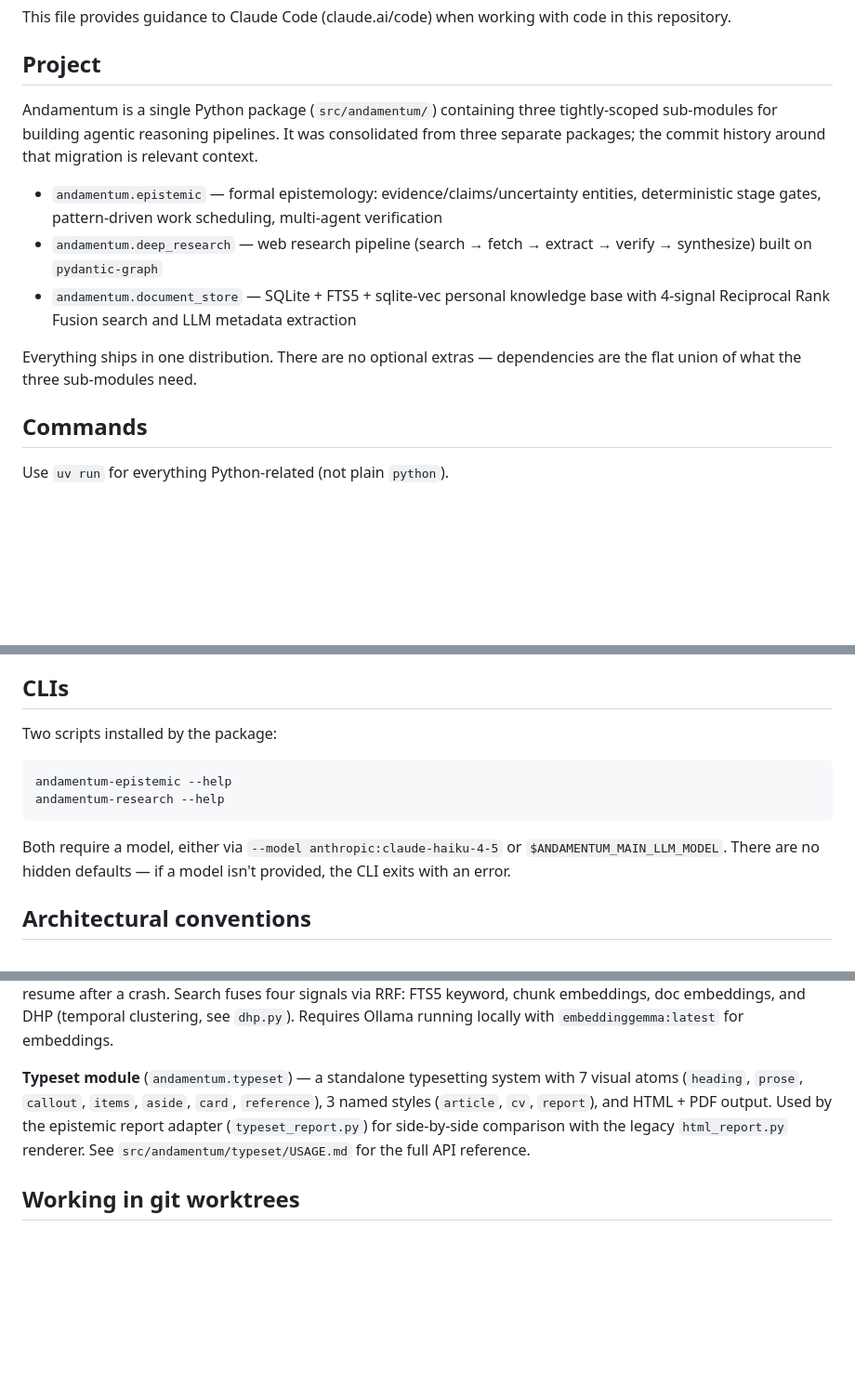
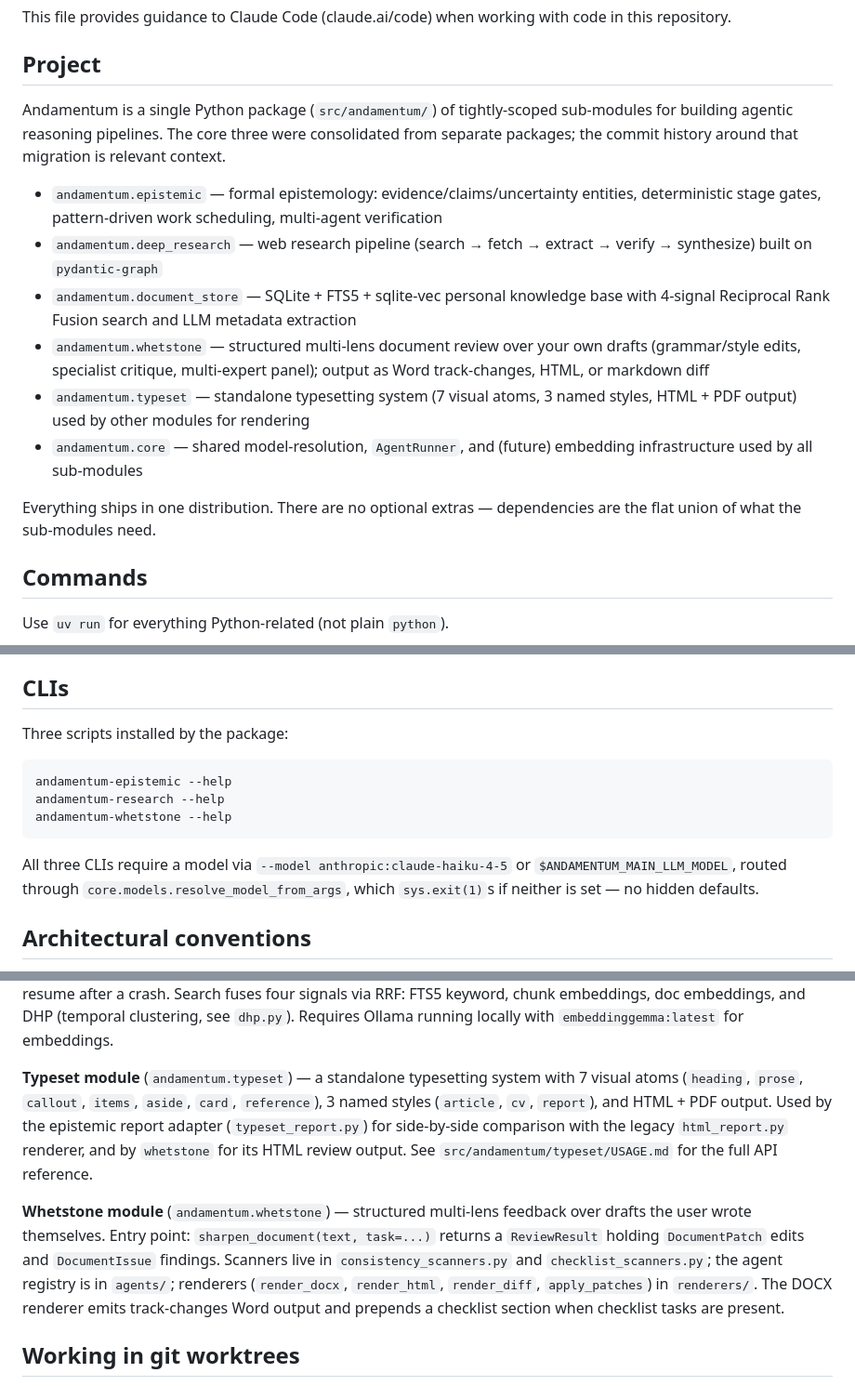
Before and after one commit to TimoLassmann/andamentum, a Markdown page: CLAUDE.md, 3 parts joined by grey strips. Shown at 93% size. Drawn GitHub-style; blank space fills up the shorter version.

Commit message:
docs: document whetstone module and core layering in CLAUDE.md

````diff
--- a/CLAUDE.md
+++ b/CLAUDE.md
@@ -6,13 +6,16 @@ This file provides guidance to Claude Code (claude.ai/code) when working with co
 
 ## Project
 
-Andamentum is a single Python package (`src/andamentum/`) containing three tightly-scoped sub-modules for building agentic reasoning pipelines. It was consolidated from three separate packages; the commit history around that migration is relevant context.
+Andamentum is a single Python package (`src/andamentum/`) of tightly-scoped sub-modules for building agentic reasoning pipelines. The core three were consolidated from separate packages; the commit history around that migration is relevant context.
 
 - `andamentum.epistemic` — formal epistemology: evidence/claims/uncertainty entities, deterministic stage gates, pattern-driven work scheduling, multi-agent verification
 - `andamentum.deep_research` — web research pipeline (search → fetch → extract → verify → synthesize) built on `pydantic-graph`
 - `andamentum.document_store` — SQLite + FTS5 + sqlite-vec personal knowledge base with 4-signal Reciprocal Rank Fusion search and LLM metadata extraction
+- `andamentum.whetstone` — structured multi-lens document review over your own drafts (grammar/style edits, specialist critique, multi-expert panel); output as Word track-changes, HTML, or markdown diff
+- `andamentum.typeset` — standalone typesetting system (7 visual atoms, 3 named styles, HTML + PDF output) used by other modules for rendering
+- `andamentum.core` — shared model-resolution, `AgentRunner`, and (future) embedding infrastructure used by all sub-modules
 
-Everything ships in one distribution. There are no optional extras — dependencies are the flat union of what the three sub-modules need.
+Everything ships in one distribution. There are no optional extras — dependencies are the flat union of what the sub-modules need.
 
 ## Commands
 
@@ -53,14 +56,15 @@ The canonical green state: **pyright 0 errors, ruff clean, pytest 814 passing (1
 
 ## CLIs
 
-Two scripts installed by the package:
+Three scripts installed by the package:
 
 ```bash
 andamentum-epistemic --help
 andamentum-research --help
+andamentum-whetstone --help
 ```
 
-Both require a model, either via `--model anthropic:claude-haiku-4-5` or `$ANDAMENTUM_MAIN_LLM_MODEL`. There are no hidden defaults — if a model isn't provided, the CLI exits with an error.
+All three CLIs require a model via `--model anthropic:claude-haiku-4-5` or `$ANDAMENTUM_MAIN_LLM_MODEL`, routed through `core.models.resolve_model_from_args`, which `sys.exit(1)`s if neither is set — no hidden defaults.
 
 ## Architectural conventions
 
@@ -97,7 +102,9 @@ Both require a model, either via `--model anthropic:claude-haiku-4-5` or `$ANDAM
 
 **Document store** is SQLite-first. Databases live in `~/.local/share/document-store/{name}.db` (override with `DOCUMENT_STORE_DIR`; legacy `ANDAMENTUM_DATABASES_DIR` is also honoured). Ingestion is two-phase: document registered immediately (FTS5-searchable), chunks + embeddings written in a background pass that `repair()` can resume after a crash. Search fuses four signals via RRF: FTS5 keyword, chunk embeddings, doc embeddings, and DHP (temporal clustering, see `dhp.py`). Requires Ollama running locally with `embeddinggemma:latest` for embeddings.
 
-**Typeset module** (`andamentum.typeset`) — a standalone typesetting system with 7 visual atoms (`heading`, `prose`, `callout`, `items`, `aside`, `card`, `reference`), 3 named styles (`article`, `cv`, `report`), and HTML + PDF output. Used by the epistemic report adapter (`typeset_report.py`) for side-by-side comparison with the legacy `html_report.py` renderer. See `src/andamentum/typeset/USAGE.md` for the full API reference.
+**Typeset module** (`andamentum.typeset`) — a standalone typesetting system with 7 visual atoms (`heading`, `prose`, `callout`, `items`, `aside`, `card`, `reference`), 3 named styles (`article`, `cv`, `report`), and HTML + PDF output. Used by the epistemic report adapter (`typeset_report.py`) for side-by-side comparison with the legacy `html_report.py` renderer, and by `whetstone` for its HTML review output. See `src/andamentum/typeset/USAGE.md` for the full API reference.
+
+**Whetstone module** (`andamentum.whetstone`) — structured multi-lens feedback over drafts the user wrote themselves. Entry point: `sharpen_document(text, task=...)` returns a `ReviewResult` holding `DocumentPatch` edits and `DocumentIssue` findings. Scanners live in `consistency_scanners.py` and `checklist_scanners.py`; the agent registry is in `agents/`; renderers (`render_docx`, `render_html`, `render_diff`, `apply_patches`) in `renderers/`. The DOCX renderer emits track-changes Word output and prepends a checklist section when checklist tasks are present.
 
 ## Working in git worktrees
 
````
Also changed, not shown: other parts of CLAUDE.md (+1 -0 lines).
